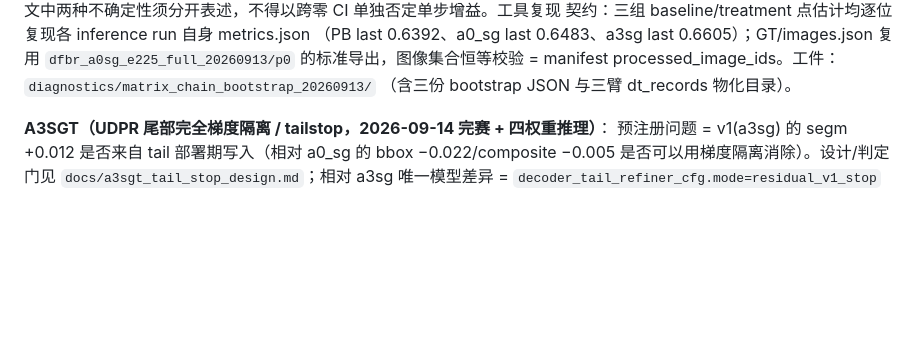
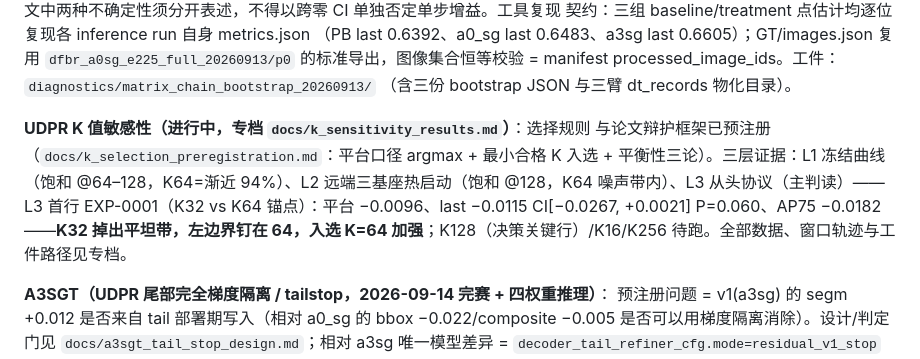
Before and after one commit to Wangcheng238686/new, a Markdown page: portable_sam2_explicit_coarse/docs/box_prompt_dependence_vs_contribution.md, the part around the change. Rendered like a GitHub page; blank space fills up the shorter version.

```diff
--- a/portable_sam2_explicit_coarse/docs/box_prompt_dependence_vs_contribution.md
+++ b/portable_sam2_explicit_coarse/docs/box_prompt_dependence_vs_contribution.md
@@ -131,6 +131,14 @@ seed44，130 图十类合同）**：
 `dfbr_a0sg_e225_full_20260913/p0` 的标准导出，图像集合恒等校验 = manifest
 processed_image_ids。工件：`diagnostics/matrix_chain_bootstrap_20260913/`
 （含三份 bootstrap JSON 与三臂 dt_records 物化目录）。
+
+**UDPR K 值敏感性（进行中，专档 `docs/k_sensitivity_results.md`）**：选择规则
+与论文辩护框架已预注册（`docs/k_selection_preregistration.md`：平台口径 argmax +
+最小合格 K 入选 + 平衡性三论）。三层证据：L1 冻结曲线（饱和 @64–128，K64=渐近
+94%）、L2 远端三基座热启动（饱和 @128，K64 噪声带内）、L3 从头协议（主判读）——
+L3 首行 EXP-0001（K32 vs K64 锚点）：平台 −0.0096、last −0.0115 CI[−0.0267,
++0.0021] P=0.060、AP75 −0.0182——**K32 掉出平坦带，左边界钉在 64，入选 K=64
+加强**；K128（决策关键行）/K16/K256 待跑。全部数据、窗口轨迹与工件路径见专档。
 
 **A3SGT（UDPR 尾部完全梯度隔离 / tailstop，2026-09-14 完赛 + 四权重推理）**：
 预注册问题 = v1(a3sg) 的 segm +0.012 是否来自 tail 部署期写入（相对 a0_sg 的
```
Also changed, not shown: portable_sam2_explicit_coarse/docs/k_sensitivity_results.md (added, +84 -0 lines).
